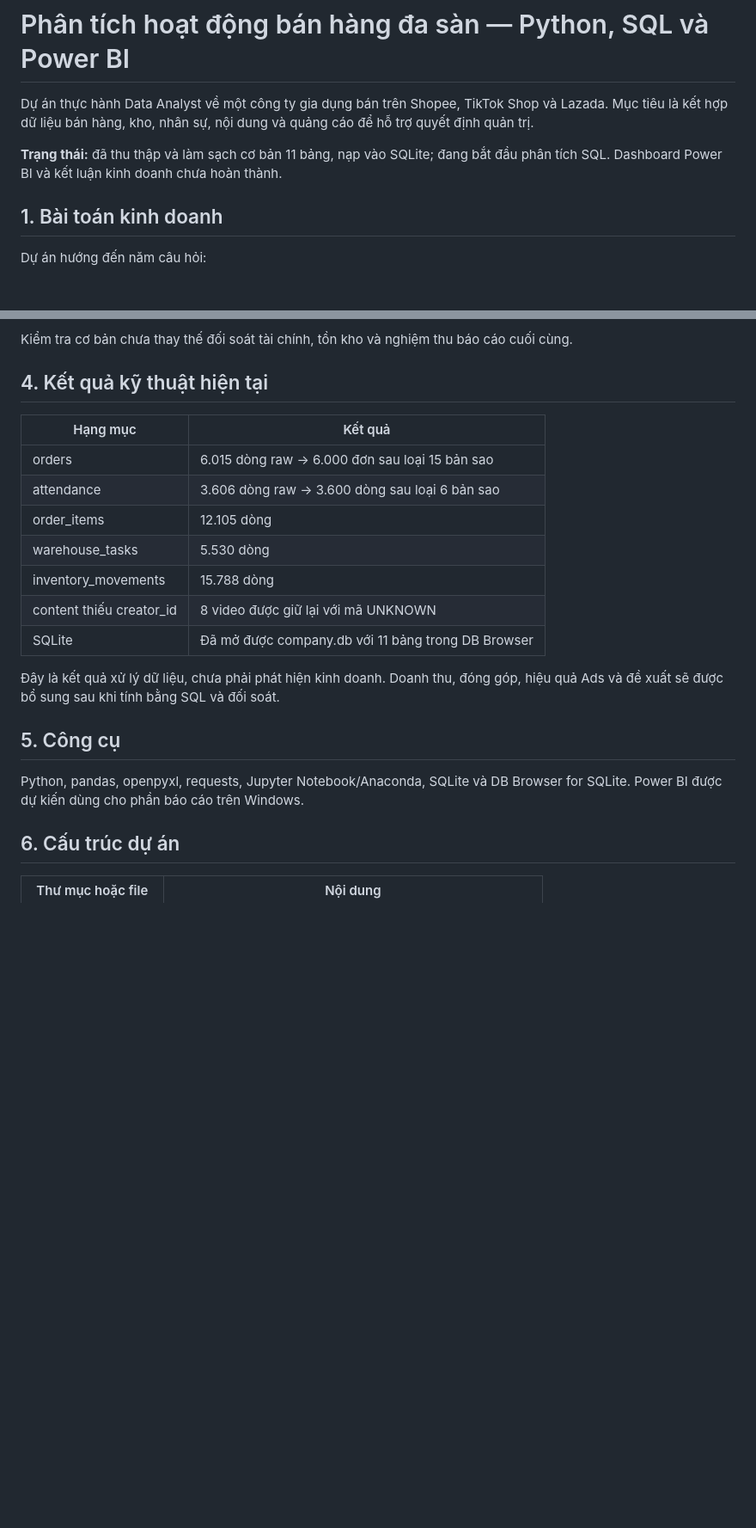
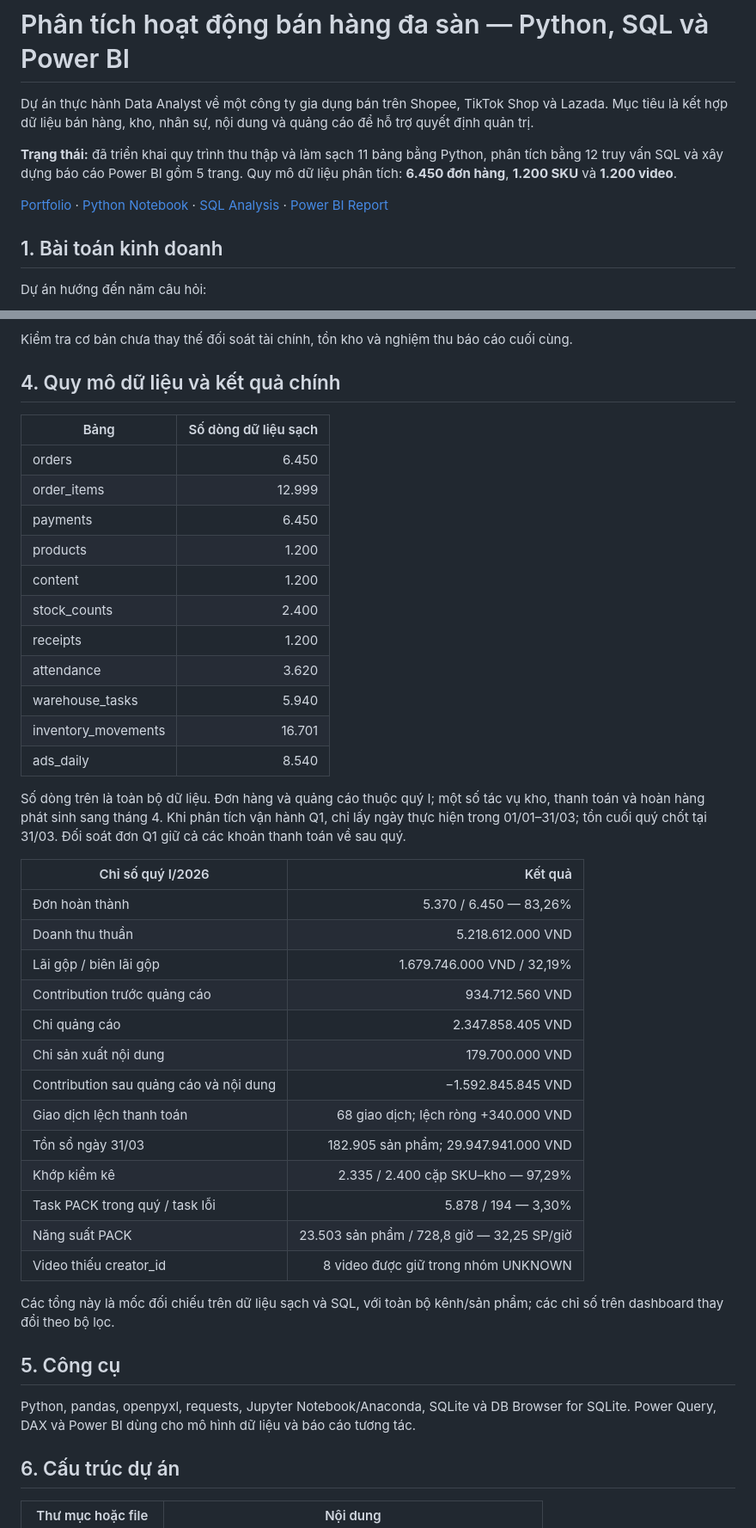
Before and after one commit to HieuTran642002/Portfolio-TranTrungHieu, a Markdown page: projects/da-sales-analysis/README.md, 2 parts joined by grey strips. Shown at 86% size. Rendered like a GitHub page; blank space fills up the shorter version.

Commit message:
Update project README

```diff
--- a/projects/da-sales-analysis/README.md
+++ b/projects/da-sales-analysis/README.md
@@ -2,7 +2,9 @@
 
 Dự án thực hành Data Analyst về một công ty gia dụng bán trên Shopee, TikTok Shop và Lazada. Mục tiêu là kết hợp dữ liệu bán hàng, kho, nhân sự, nội dung và quảng cáo để hỗ trợ quyết định quản trị.
 
-**Trạng thái:** đã thu thập và làm sạch cơ bản 11 bảng, nạp vào SQLite; đang bắt đầu phân tích SQL. Dashboard Power BI và kết luận kinh doanh chưa hoàn thành.
+**Trạng thái:** đã triển khai quy trình thu thập và làm sạch 11 bảng bằng Python, phân tích bằng 12 truy vấn SQL và xây dựng báo cáo Power BI gồm 5 trang. Quy mô dữ liệu phân tích: **6.450 đơn hàng**, **1.200 SKU** và **1.200 video**.
+
+[Portfolio](https://hieutran642002.github.io/Portfolio-TranTrungHieu/) · [Python Notebook](https://github.com/HieuTran642002/Portfolio-TranTrungHieu/blob/main/projects/da-sales-analysis/notebooks/01_extract_clean_load.ipynb) · [SQL Analysis](https://hieutran642002.github.io/Portfolio-TranTrungHieu/projects/da-sales-analysis/sql-analysis.html) · [Power BI Report](https://app.powerbi.com/view?r=eyJrIjoiZTgzMjMzMjQtZjdhZS00NGIwLWEzNGUtNDRkZDlkOWNiN2MyIiwidCI6ImFmMWYzNzUzLTM5MjUtNGU2Zi05NDliLTk3YzAwNzMyMDgwMyIsImMiOjEwfQ%3D%3D)
 
 ## 1. Bài toán kinh doanh
 
@@ -43,23 +45,45 @@ Các bước đã thực hiện:
 
 Kiểm tra cơ bản chưa thay thế đối soát tài chính, tồn kho và nghiệm thu báo cáo cuối cùng.
 
-## 4. Kết quả kỹ thuật hiện tại
+## 4. Quy mô dữ liệu và kết quả chính
 
-| Hạng mục | Kết quả |
-|---|---|
-| orders | 6.015 dòng raw → 6.000 đơn sau loại 15 bản sao |
-| attendance | 3.606 dòng raw → 3.600 dòng sau loại 6 bản sao |
-| order_items | 12.105 dòng |
-| warehouse_tasks | 5.530 dòng |
-| inventory_movements | 15.788 dòng |
-| content thiếu creator_id | 8 video được giữ lại với mã UNKNOWN |
-| SQLite | Đã mở được company.db với 11 bảng trong DB Browser |
+| Bảng | Số dòng dữ liệu sạch |
+|---|---:|
+| orders | 6.450 |
+| order_items | 12.999 |
+| payments | 6.450 |
+| products | 1.200 |
+| content | 1.200 |
+| stock_counts | 2.400 |
+| receipts | 1.200 |
+| attendance | 3.620 |
+| warehouse_tasks | 5.940 |
+| inventory_movements | 16.701 |
+| ads_daily | 8.540 |
 
-Đây là kết quả xử lý dữ liệu, chưa phải phát hiện kinh doanh. Doanh thu, đóng góp, hiệu quả Ads và đề xuất sẽ được bổ sung sau khi tính bằng SQL và đối soát.
+Số dòng trên là toàn bộ dữ liệu. Đơn hàng và quảng cáo thuộc quý I; một số tác vụ kho, thanh toán và hoàn hàng phát sinh sang tháng 4. Khi phân tích vận hành Q1, chỉ lấy ngày thực hiện trong 01/01–31/03; tồn cuối quý chốt tại 31/03. Đối soát đơn Q1 giữ cả các khoản thanh toán về sau quý.
+
+| Chỉ số quý I/2026 | Kết quả |
+|---|---:|
+| Đơn hoàn thành | 5.370 / 6.450 — 83,26% |
+| Doanh thu thuần | 5.218.612.000 VND |
+| Lãi gộp / biên lãi gộp | 1.679.746.000 VND / 32,19% |
+| Contribution trước quảng cáo | 934.712.560 VND |
+| Chi quảng cáo | 2.347.858.405 VND |
+| Chi sản xuất nội dung | 179.700.000 VND |
+| Contribution sau quảng cáo và nội dung | −1.592.845.845 VND |
+| Giao dịch lệch thanh toán | 68 giao dịch; lệch ròng +340.000 VND |
+| Tồn sổ ngày 31/03 | 182.905 sản phẩm; 29.947.941.000 VND |
+| Khớp kiểm kê | 2.335 / 2.400 cặp SKU–kho — 97,29% |
+| Task PACK trong quý / task lỗi | 5.878 / 194 — 3,30% |
+| Năng suất PACK | 23.503 sản phẩm / 728,8 giờ — 32,25 SP/giờ |
+| Video thiếu creator_id | 8 video được giữ trong nhóm UNKNOWN |
+
+Các tổng này là mốc đối chiếu trên dữ liệu sạch và SQL, với toàn bộ kênh/sản phẩm; các chỉ số trên dashboard thay đổi theo bộ lọc.
 
 ## 5. Công cụ
 
-Python, pandas, openpyxl, requests, Jupyter Notebook/Anaconda, SQLite và DB Browser for SQLite. Power BI được dự kiến dùng cho phần báo cáo trên Windows.
+Python, pandas, openpyxl, requests, Jupyter Notebook/Anaconda, SQLite và DB Browser for SQLite. Power Query, DAX và Power BI dùng cho mô hình dữ liệu và báo cáo tương tác.
 
 ## 6. Cấu trúc dự án
 
```
Also changed, not shown: other parts of projects/da-sales-analysis/README.md (+14 -12 lines).
